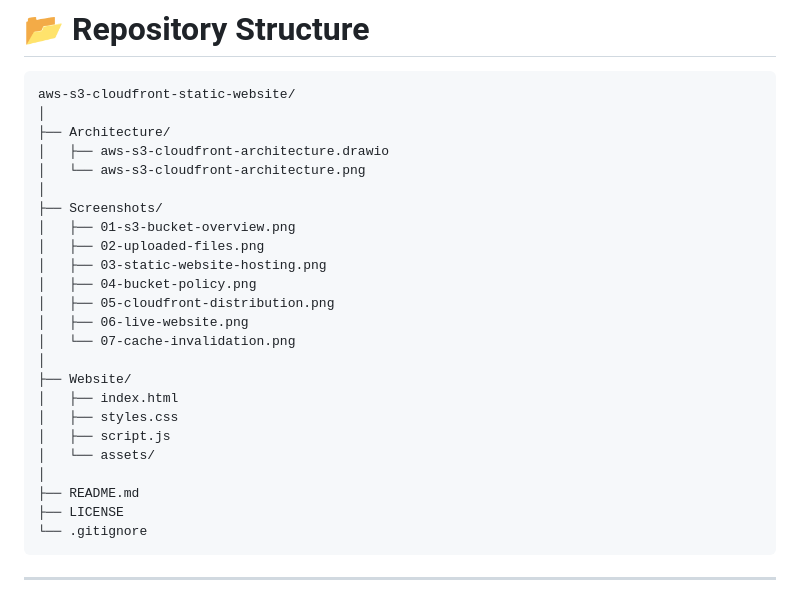
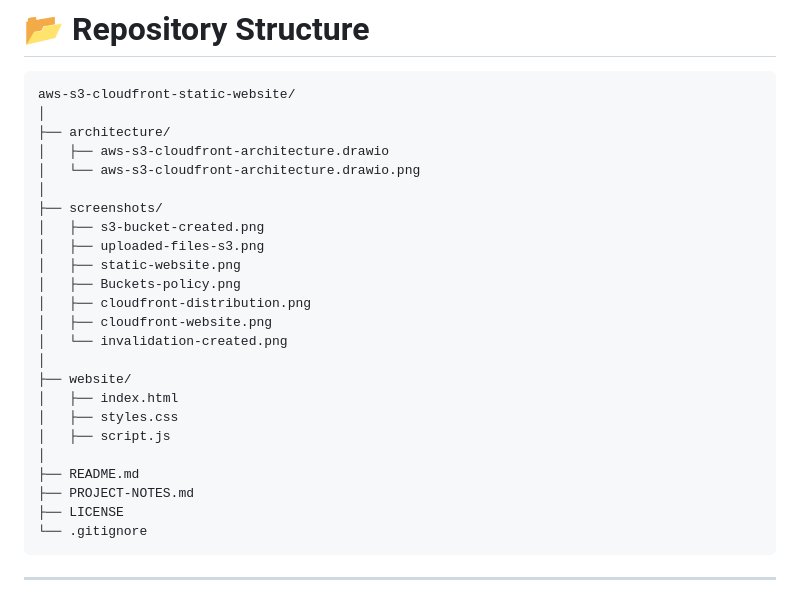
Before and after one commit to owojudennis-lab/aws-s3-cloudfront-static-website, a Markdown page: README.md, the part around the change. Drawn GitHub-style.

Commit message:
Refactor directory structure in README
Updated directory names to lowercase and reorganized screenshots.

````diff
--- a/README.md
+++ b/README.md
@@ -297,26 +297,26 @@ Potential enhancements include:
 ```
 aws-s3-cloudfront-static-website/
 │
-├── Architecture/
+├── architecture/
 │   ├── aws-s3-cloudfront-architecture.drawio
-│   └── aws-s3-cloudfront-architecture.png
+│   └── aws-s3-cloudfront-architecture.drawio.png
 │
-├── Screenshots/
-│   ├── 01-s3-bucket-overview.png
-│   ├── 02-uploaded-files.png
-│   ├── 03-static-website-hosting.png
-│   ├── 04-bucket-policy.png
-│   ├── 05-cloudfront-distribution.png
-│   ├── 06-live-website.png
-│   └── 07-cache-invalidation.png
+├── screenshots/
+│   ├── s3-bucket-created.png
+│   ├── uploaded-files-s3.png
+│   ├── static-website.png
+│   ├── Buckets-policy.png
+│   ├── cloudfront-distribution.png
+│   ├── cloudfront-website.png
+│   └── invalidation-created.png
 │
-├── Website/
+├── website/
 │   ├── index.html
 │   ├── styles.css
 │   ├── script.js
-│   └── assets/
 │
 ├── README.md
+├── PROJECT-NOTES.md
 ├── LICENSE
 └── .gitignore
 ```
````
